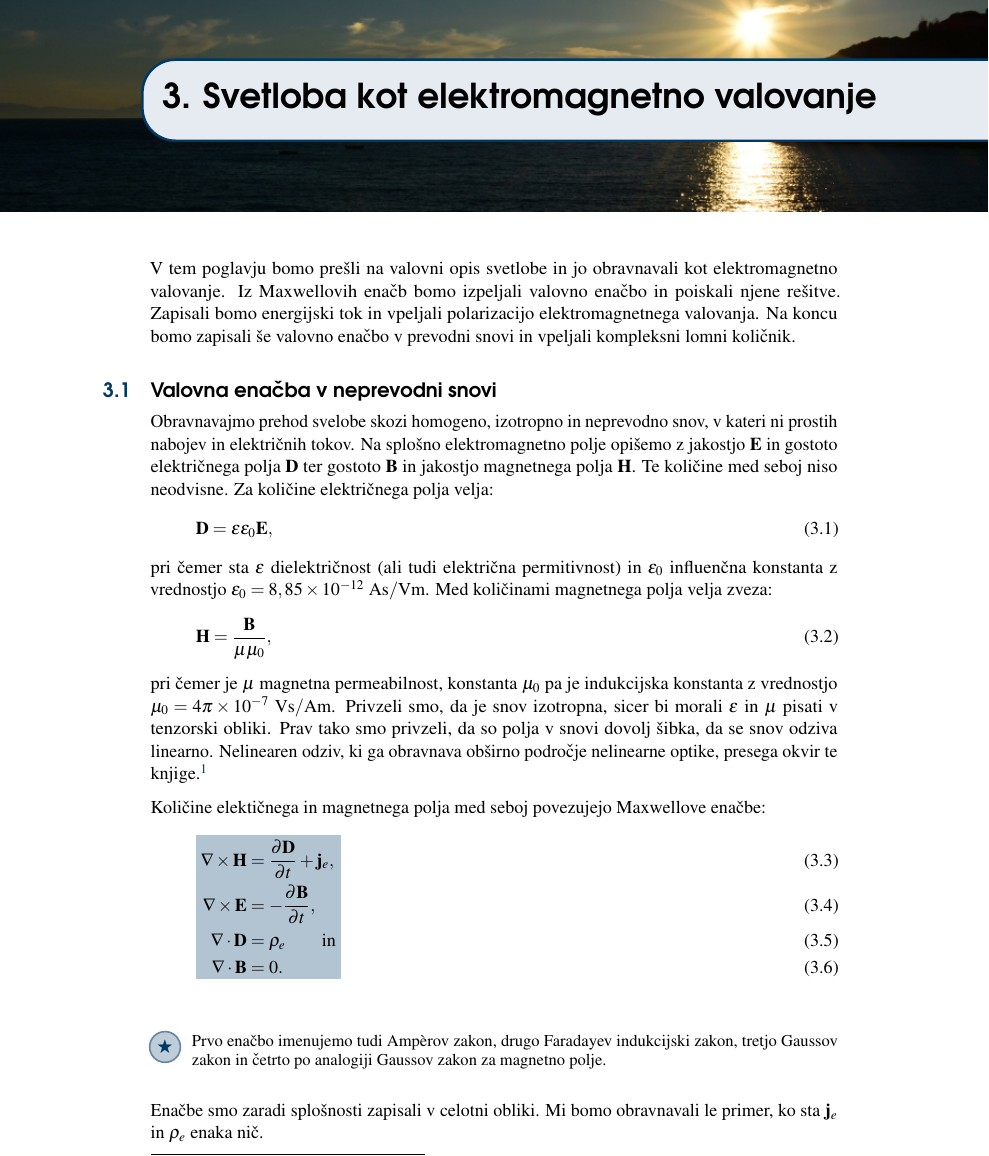
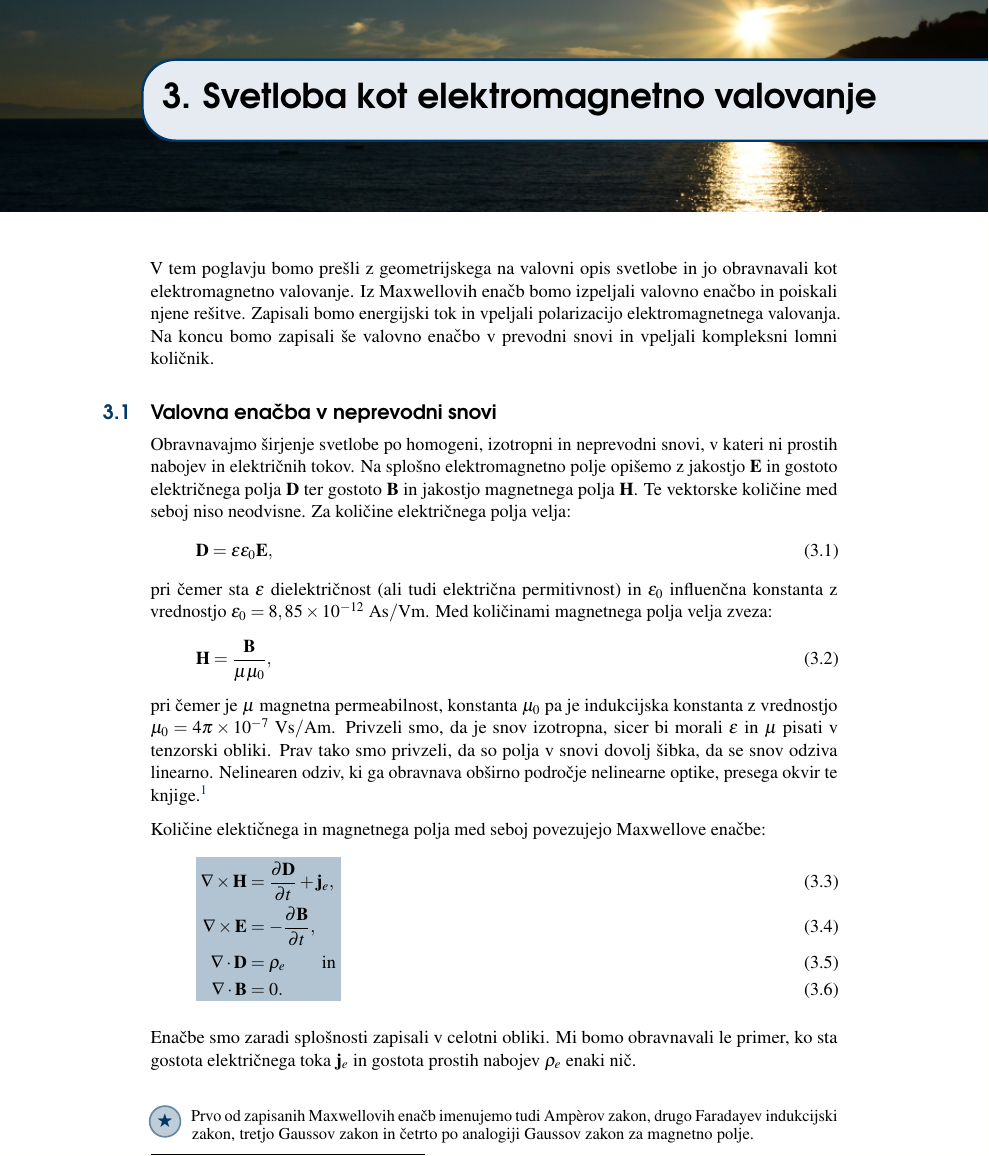
Before and after one commit to mojcavilfan/Optika, a LaTeX thesis (Optika.tex, which reads Chapter_03_ElektromagnetnoValovanje.tex): part of page 33 of 99, cut so that both start at the same text. Compiled offline with pdfLaTeX.

Commit message:
Tretje popravljam

```diff
--- a/Chapter_03_ElektromagnetnoValovanje.tex
+++ b/Chapter_03_ElektromagnetnoValovanje.tex
@@ -1,7 +1,7 @@
 %\chapterimage{Geometrijska.jpg} % Chapter heading image
 
 \chapter{Svetloba kot elektromagnetno valovanje}
-V tem poglavju bomo prešli na valovni opis svetlobe in jo
+V tem poglavju bomo prešli z geometrijskega  na valovni opis svetlobe in jo
 obravnavali kot elektromagnetno valovanje. Iz Maxwellovih enačb
 bomo izpeljali valovno enačbo in poiskali njene rešitve.
 Zapisali bomo energijski tok
@@ -10,11 +10,11 @@ bomo zapisali še valovno enačbo v prevodni snovi in vpeljali
 kompleksni lomni količnik.
 
 \section{Valovna enačba v neprevodni snovi}
-Obravnavajmo prehod svelobe skozi homogeno, izotropno in neprevodno snov,
+Obravnavajmo širjenje svetlobe po homogeni, izotropni in neprevodni snovi,
 v kateri ni prostih nabojev in električnih tokov. Na splošno elektromagnetno polje
 opišemo z jakostjo  $\mathbf{E}$ in gostoto električnega polja $\mathbf{D}$
-ter gostoto $\mathbf{B}$ in jakostjo magnetnega polja $\mathbf{H}$. Te količine
-med seboj niso neodvisne. Za količine električnega polja velja:
+ter gostoto $\mathbf{B}$ in jakostjo magnetnega polja $\mathbf{H}$. Te vektorske
+količine med seboj niso neodvisne. Za količine električnega polja velja:
 \beq
 \mathbf{D} = \varepsilon \varepsilon_0 \mathbf{E},
 \label{eq:DE}
@@ -42,13 +42,16 @@ enačbe:
 \nabla\cdot\mathbf{D} & =\varrho_{e}\label{eq:Maxwell3} \qquad \mathrm{in}\\
 \nabla\cdot\mathbf{B} & =0.\label{eq:Maxwell4}
 }
+
+Enačbe smo zaradi splošnosti zapisali v celotni obliki. Mi bomo
+obravnavali le primer, ko sta gostota električnega toka $\mathbf{j}_e$ in
+gostota prostih nabojev $\varrho_e$ enaki nič.
+
 \begin{remark}
-Prvo enačbo imenujemo tudi Amp\`{e}rov zakon, drugo Faradayev indukcijski zakon,
+Prvo od zapisanih Maxwellovih enačb imenujemo tudi Amp\`{e}rov zakon,
+drugo Faradayev indukcijski zakon,
 tretjo Gaussov zakon in četrto po analogiji Gaussov zakon za magnetno polje.
 \end{remark}
-
-Enačbe smo zaradi splošnosti zapisali v celotni obliki. Mi bomo
-obravnavali le primer, ko sta $\mathbf{j}_e$ in $\varrho_e$ enaka nič.
 
 Izhajamo iz enačbe~(\ref{eq:Maxwell2}) in na njej naredimo rotor:
 \beq
```
Also changed, not shown: slike/02_FresnelLeca.svg, Chapter_03_ElektromagnetnoValovanje.tex (7 more changed lines).
